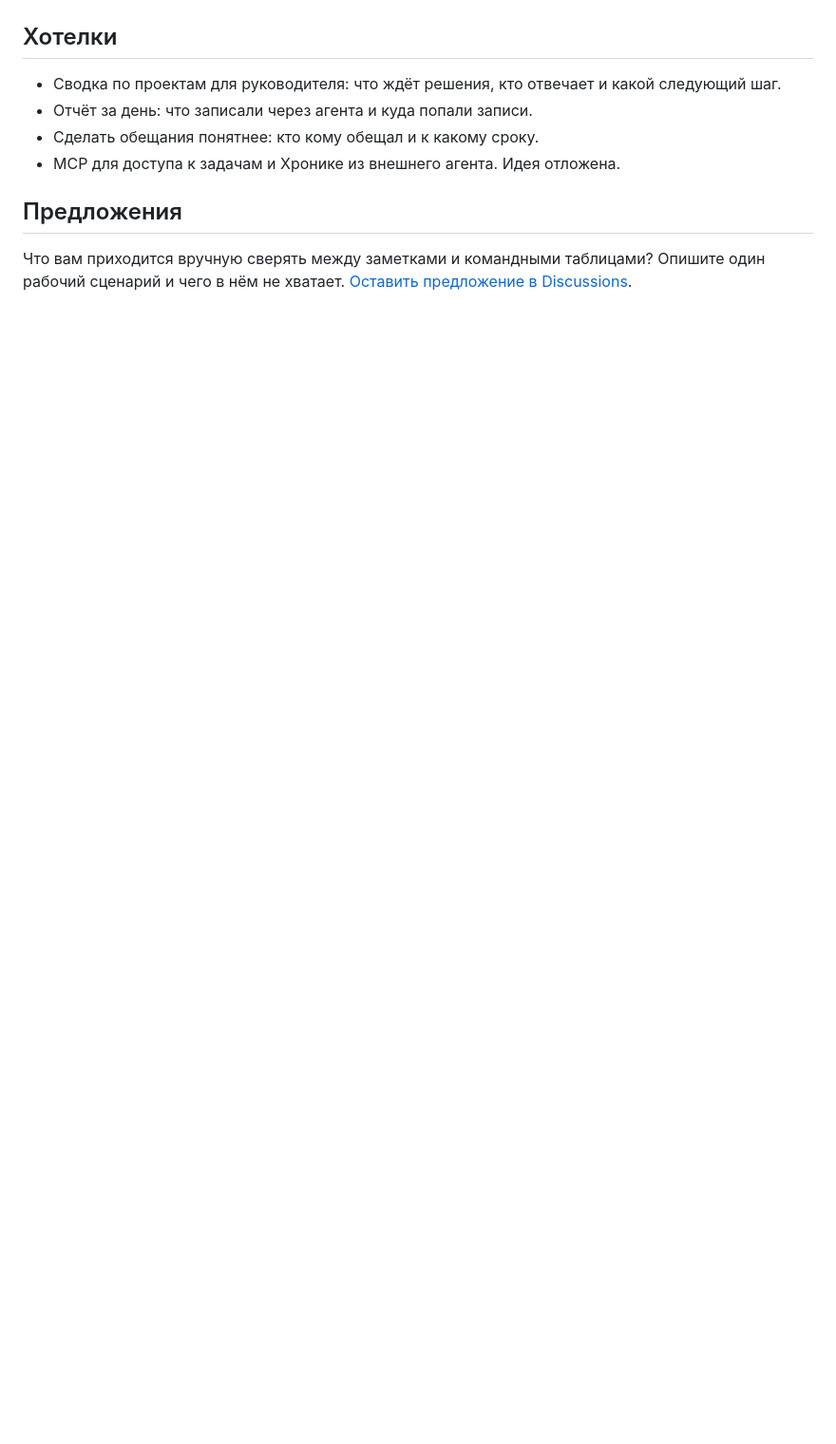
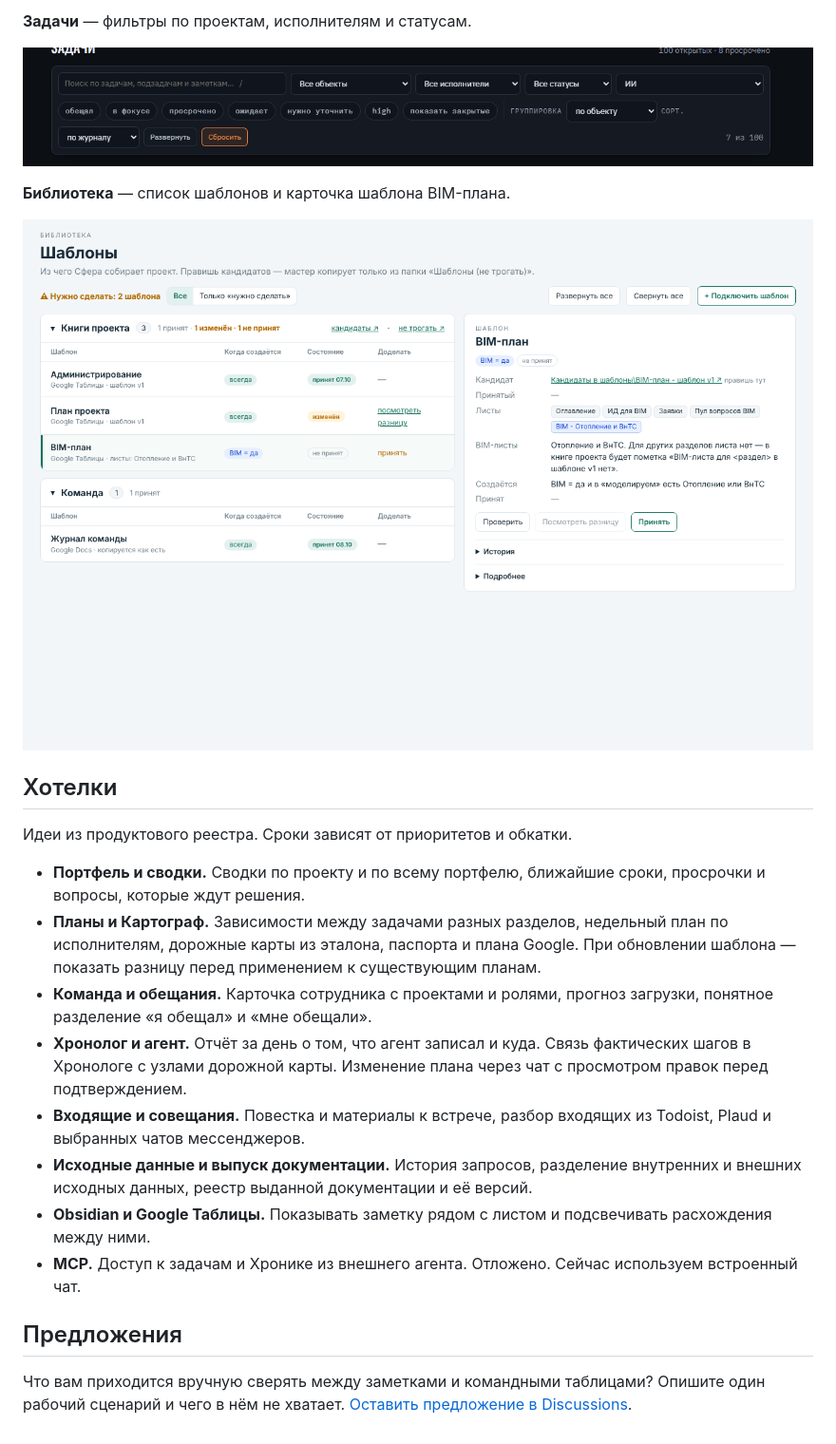
Before and after one commit to saeprc-lang/sfera-showcase, a Markdown page: README.md, the part around one of its changes. Shown at 95% size. Rendered like a GitHub page; pictures changed too: demo-task-filters.png (added), demo-template-library.png (added); blank space fills up the shorter version.

Commit message:
Добавить экраны и расширить список хотелок Сферы

```diff
--- a/README.md
+++ b/README.md
@@ -37,9 +52,23 @@
+**Задачи** — фильтры по проектам, исполнителям и статусам.
+
+![Панель фильтров задач](demo-task-filters.png)
+
+**Библиотека** — список шаблонов и карточка шаблона BIM-плана.
+
+![Библиотека шаблонов и боковая панель BIM-плана](demo-template-library.png)
+
 ## Хотелки
 
-- Сводка по проектам для руководителя: что ждёт решения, кто отвечает и какой следующий шаг.
-- Отчёт за день: что записали через агента и куда попали записи.
-- Сделать обещания понятнее: кто кому обещал и к какому сроку.
-- MCP для доступа к задачам и Хронике из внешнего агента. Идея отложена.
+Идеи из продуктового реестра. Сроки зависят от приоритетов и обкатки.
+
+- **Портфель и сводки.** Сводки по проекту и по всему портфелю, ближайшие сроки, просрочки и вопросы, которые ждут решения.
+- **Планы и Картограф.** Зависимости между задачами разных разделов, недельный план по исполнителям, дорожные карты из эталона, паспорта и плана Google. При обновлении шаблона — показать разницу перед применением к существующим планам.
+- **Команда и обещания.** Карточка сотрудника с проектами и ролями, прогноз загрузки, понятное разделение «я обещал» и «мне обещали».
+- **Хронолог и агент.** Отчёт за день о том, что агент записал и куда. Связь фактических шагов в Хронологе с узлами дорожной карты. Изменение плана через чат с просмотром правок перед подтверждением.
+- **Входящие и совещания.** Повестка и материалы к встрече, разбор входящих из Todoist, Plaud и выбранных чатов мессенджеров.
+- **Исходные данные и выпуск документации.** История запросов, разделение внутренних и внешних исходных данных, реестр выданной документации и её версий.
+- **Obsidian и Google Таблицы.** Показывать заметку рядом с листом и подсвечивать расхождения между ними.
+- **MCP.** Доступ к задачам и Хронике из внешнего агента. Отложено. Сейчас используем встроенный чат.
 
 ## Предложения
 
```
Also changed, not shown: other parts of README.md (+16 -1 lines), demo-plan-sections.png (added), demo-project-menu.png (added).
